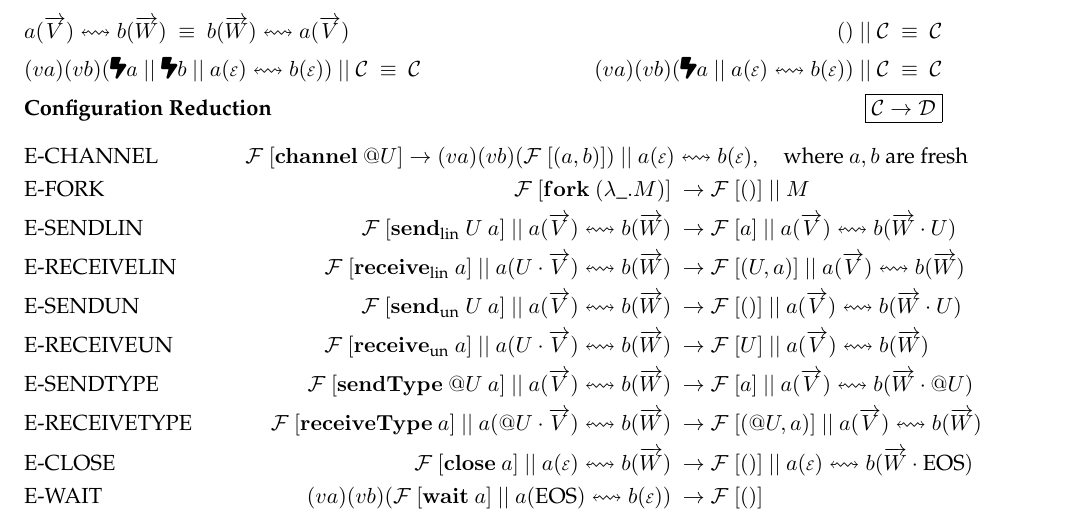
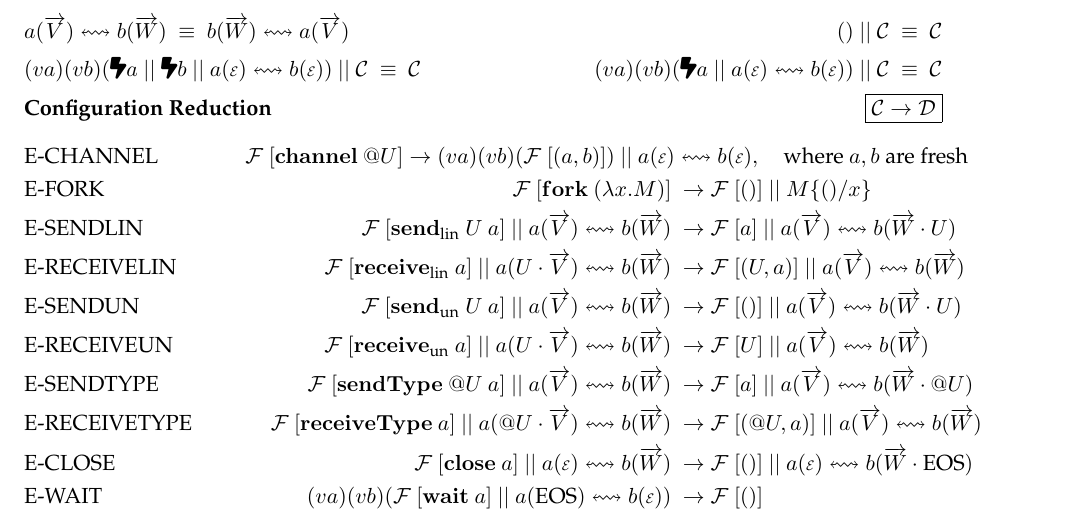
Before and after one commit to AgentF-OL/freest-exceptions-reports, a LaTeX document (rules/rules.tex): part of page 3 of 5, cut so that both start at the same text. The pictures show the PDF file rules/rules.pdf that the author committed with the source.

Commit message:
Fix fork rule: add argument substitution to unit

```diff
--- a/rules/rules.tex
+++ b/rules/rules.tex
@@ -231,7 +231,7 @@ $(va)(vb)(\zap a~||~a(\empt) \buf b(\empt))~||~\C~\eq~\C$
 \textbf{Configuration Reduction} \hfill \fbox{$\C \rightarrow \D$}
 \begin{align*}
   & \text{E-CHANNEL} \quad\quad\quad\quad \lefteqn{\run{\F}{\channel~@U}                                         \rightarrow (va)(vb)(\run{\F}{(a,b)})~||~a(\empt) \buf b(\empt), \quad \text{where}~a,b~\text{are fresh}} \\
-  & \text{E-FORK}           &~ \run{\F}{\fork~(\lambda \_.M)}                                                 &~ \rightarrow \run{\F}{()}~||~M                                                                             \\
+  & \text{E-FORK}           &~ \run{\F}{\fork~(\lambda x.M)}                                                  &~ \rightarrow \run{\F}{()}~||~M\{()/x\}                                                                     \\
   & \text{E-SENDLIN}        &~ \run{\F}{\send_\lin~U~a}~||~a(\vv) \buf b(\ww)                                 &~ \rightarrow \run{\F}{a}~||~a(\vv) \buf b(\ww \cdot U)                                                     \\
   & \text{E-RECEIVELIN}     &~ \run{\F}{\receive_\lin~a}~||~a(U \cdot \vv) \buf b(\ww)                        &~ \rightarrow \run{\F}{(U,a)}~||~a(\vv) \buf b(\ww)                                                         \\
   & \text{E-SENDUN}         &~ \run{\F}{\send_\un~U~a}~||~a(\vv) \buf b(\ww)                                  &~ \rightarrow \run{\F}{()}~||~a(\vv) \buf b(\ww \cdot U)                                                    \\
```
Also changed, not shown: rules/rules.pdf.
